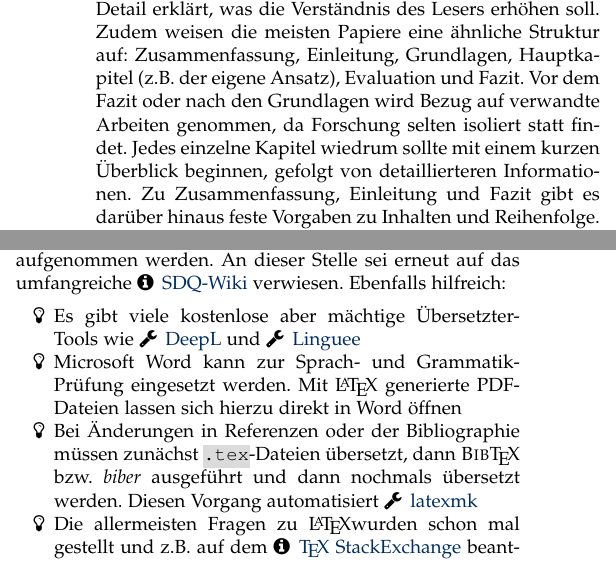
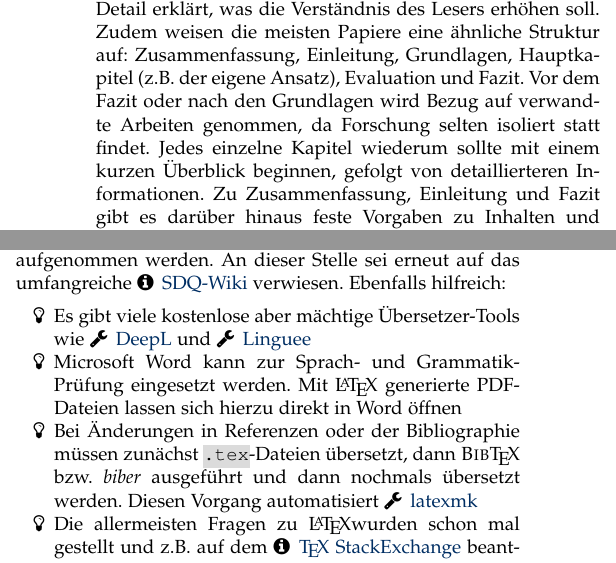
Before and after one commit to sebinside/WissenschaftlichesSchreiben-Schnelleinstieg, a LaTeX paper (main.tex, which reads content.tex): two parts of the columns of pages 1 and 3 of 3, joined at a grey line, cut so that both start at the same text. Compiled offline with pdfLaTeX.

Commit message:
Fix spelling in content.tex
This breaks your formatting. I'm sorry. I didnt attach a new pdf
version, to not flood git with temporary binary files.

Signed-off-by: Tobias Manske <tobias.manske@mailbox.org>

```diff
--- a/content.tex
+++ b/content.tex
@@ -17,7 +17,7 @@ Gute wissenschaftliche Artikel sind sauber strukturiert und folgen dem \emph{Pri
 Inhalte werden zunächst stark abstrahiert dargestellt und erst später im Detail erklärt, was die Verständnis des Lesers erhöhen soll.
 Zudem weisen die meisten Papiere eine ähnliche Struktur auf: Zusammenfassung, Einleitung, Grundlagen, Hauptkapitel (z.B. der eigene Ansatz), Evaluation und Fazit.
 Vor dem Fazit oder nach den Grundlagen wird Bezug auf verwandte Arbeiten genommen, da Forschung selten isoliert statt findet.
-Jedes einzelne Kapitel wiedrum sollte mit einem kurzen Überblick beginnen, gefolgt von detaillierteren Informationen.
+Jedes einzelne Kapitel wiederum sollte mit einem kurzen Überblick beginnen, gefolgt von detaillierteren Informationen.
 Zu Zusammenfassung, Einleitung und Fazit gibt es darüber hinaus feste Vorgaben zu Inhalten und Reihenfolge.
 Hierzu:
 
@@ -262,7 +262,7 @@ Um dieses Dokument kurz zu halten, konnten eine Vielzahl weiterer nützlicher Ti
 
 \smallskip
 \begin{itemize}[label={\faLightbulbO}]
-    \item Es gibt viele kostenlose aber mächtige Übersetzter-Tools wie \toolLink{https://www.deepl.com/translator}{DeepL} und \toolLink{https://www.linguee.de/}{Linguee}
+    \item Es gibt viele kostenlose aber mächtige Übersetzer-Tools wie \toolLink{https://www.deepl.com/translator}{DeepL} und \toolLink{https://www.linguee.de/}{Linguee}
     \item Microsoft Word kann zur Sprach- und Grammatik-Prüfung eingesetzt werden. Mit \LaTeX\ generierte PDF-Dateien lassen sich hierzu direkt in Word öffnen
     \item Bei Änderungen in Referenzen oder der Bibliographie müssen zunächst \fileType{tex}-Dateien übersetzt, dann \bibtex\ bzw. \emph{biber} ausgeführt und dann nochmals übersetzt werden. Diesen Vorgang automatisiert \toolLink{https://ctan.org/pkg/latexmk}{latexmk}
     \item Die allermeisten Fragen zu \LaTeX wurden schon mal gestellt und z.B. auf dem \infoLink{https://tex.stackexchange.com/}{\TeX\ StackExchange} beantwortet
```
Also changed, not shown: content.tex (2 more changed lines).
